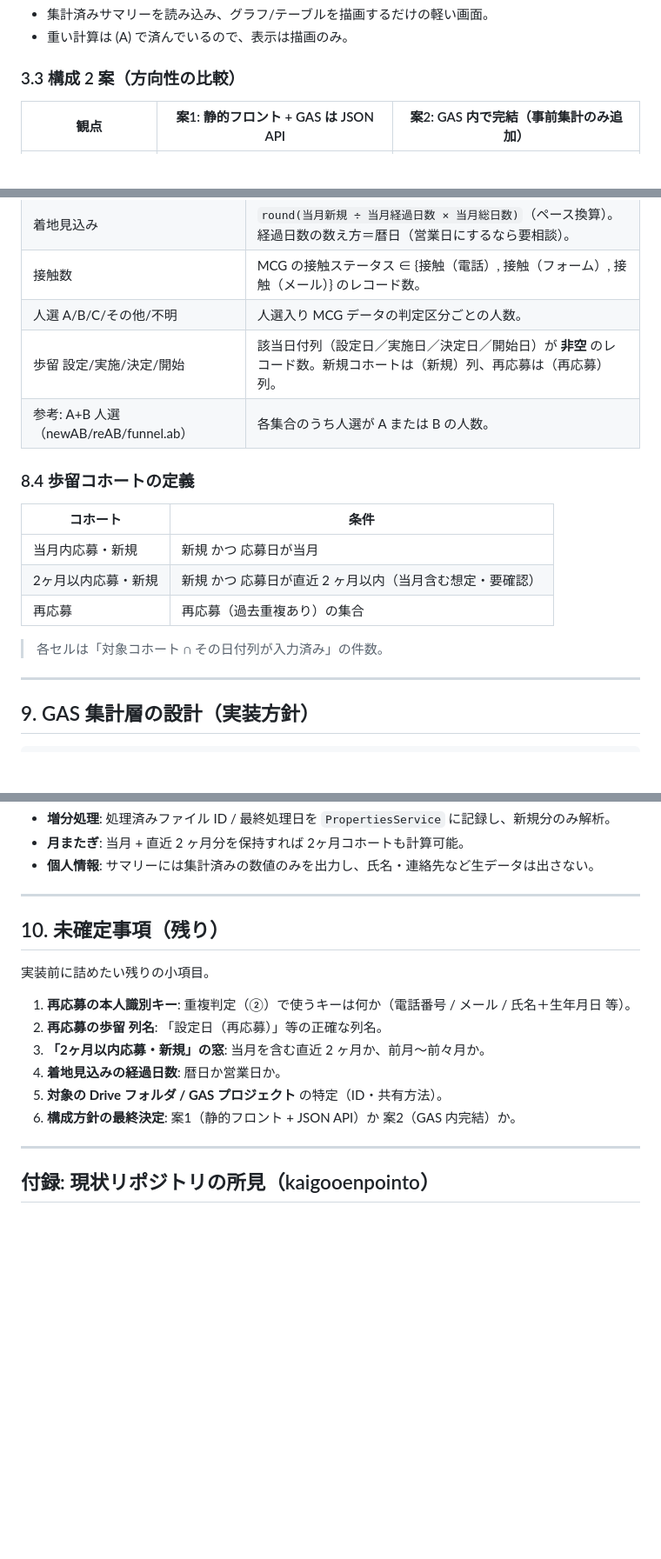
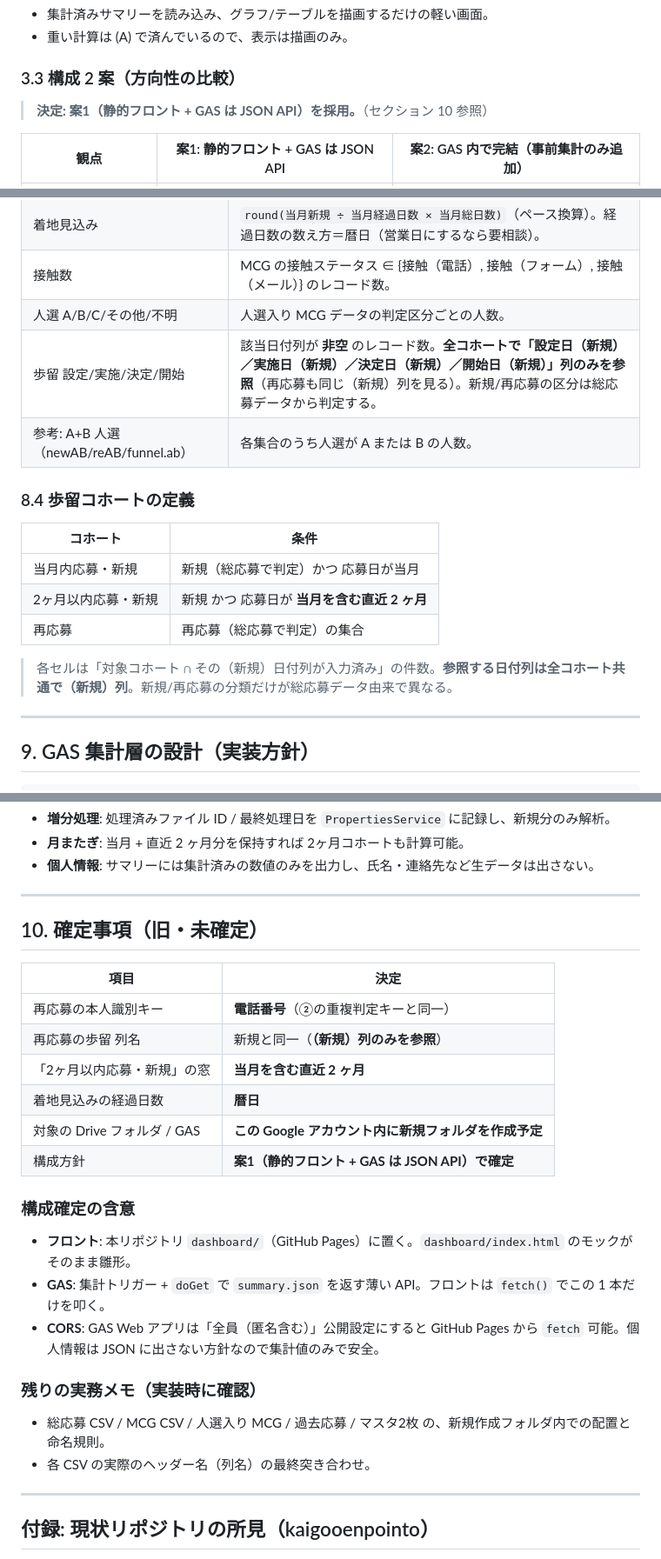
Before and after one commit to pluspivotofficial/kaigooenpointo, a Markdown page: docs/dashboard-redesign.md, 3 parts joined by grey strips. Shown at 87% size. Rendered like a GitHub page; blank space fills up the shorter version.

Commit message:
Finalize spec: (新規)-only funnel, phone dedup key, 案1 confirmed
- Funnel uses (新規) date columns only for all cohorts; new/re split comes
  from 総応募 data
- 2-month cohort = trailing 2 months incl. current; forecast uses calendar days
- Re-application dedup key = phone number
- Architecture locked to 案1 (static front on GitHub Pages + GAS JSON API)
- Resolved open questions table + CORS/public-access notes

Co-Authored-By: Claude Opus 4.8 <noreply@anthropic.com>
Claude-Session: https://claude.ai/code/session_01PSwRjBGSmJp55WhBtcMYBv

```diff
--- a/docs/dashboard-redesign.md
+++ b/docs/dashboard-redesign.md
@@ -166,6 +166,8 @@
 
 ### 3.3 構成 2 案（方向性の比較）
 
+> **決定: 案1（静的フロント + GAS は JSON API）を採用。**（セクション 10 参照）
+
 | 観点 | 案1: 静的フロント + GAS は JSON API | 案2: GAS 内で完結（事前集計のみ追加） |
 |------|-----------------------------------|--------------------------------------|
 | 表示HTMLの置き場所 | この GitHub リポジトリ（GitHub Pages） | GAS（HtmlService） |
@@ -300,18 +302,18 @@ GAS 集計層がサマリー JSON を生成するときの計算ルール。
 | 着地見込み | `round(当月新規 ÷ 当月経過日数 × 当月総日数)`（ペース換算）。経過日数の数え方＝暦日（営業日にするなら要相談）。 |
 | 接触数 | MCG の接触ステータス ∈ {接触（電話）, 接触（フォーム）, 接触（メール）} のレコード数。 |
 | 人選 A/B/C/その他/不明 | 人選入り MCG データの判定区分ごとの人数。 |
-| 歩留 設定/実施/決定/開始 | 該当日付列（設定日／実施日／決定日／開始日）が **非空** のレコード数。新規コホートは（新規）列、再応募は（再応募）列。 |
+| 歩留 設定/実施/決定/開始 | 該当日付列が **非空** のレコード数。**全コホートで「設定日（新規）／実施日（新規）／決定日（新規）／開始日（新規）」列のみを参照**（再応募も同じ（新規）列を見る）。新規/再応募の区分は総応募データから判定する。 |
 | 参考: A+B 人選（newAB/reAB/funnel.ab） | 各集合のうち人選が A または B の人数。 |
 
 ### 8.4 歩留コホートの定義
 
 | コホート | 条件 |
 |----------|------|
-| 当月内応募・新規 | 新規 かつ 応募日が当月 |
-| 2ヶ月以内応募・新規 | 新規 かつ 応募日が直近 2 ヶ月以内（当月含む想定・要確認） |
-| 再応募 | 再応募（過去重複あり）の集合 |
+| 当月内応募・新規 | 新規（総応募で判定）かつ 応募日が当月 |
+| 2ヶ月以内応募・新規 | 新規 かつ 応募日が **当月を含む直近 2 ヶ月** |
+| 再応募 | 再応募（総応募で判定）の集合 |
 
-> 各セルは「対象コホート ∩ その日付列が入力済み」の件数。
+> 各セルは「対象コホート ∩ その（新規）日付列が入力済み」の件数。**参照する日付列は全コホート共通で（新規）列**。新規/再応募の分類だけが総応募データ由来で異なる。
 
 ---
 
@@ -336,16 +338,25 @@ GAS 集計層がサマリー JSON を生成するときの計算ルール。
 
 ---
 
-## 10. 未確定事項（残り）
+## 10. 確定事項（旧・未確定）
 
-実装前に詰めたい残りの小項目。
+| 項目 | 決定 |
+|------|------|
+| 再応募の本人識別キー | **電話番号**（②の重複判定キーと同一） |
+| 再応募の歩留 列名 | 新規と同一（**（新規）列のみを参照**） |
+| 「2ヶ月以内応募・新規」の窓 | **当月を含む直近 2 ヶ月** |
+| 着地見込みの経過日数 | **暦日** |
+| 対象の Drive フォルダ / GAS | **この Google アカウント内に新規フォルダを作成予定** |
+| 構成方針 | **案1（静的フロント + GAS は JSON API）で確定** |
 
-1. **再応募の本人識別キー**: 重複判定（②）で使うキーは何か（電話番号 / メール / 氏名＋生年月日 等）。
-2. **再応募の歩留 列名**: 「設定日（再応募）」等の正確な列名。
-3. **「2ヶ月以内応募・新規」の窓**: 当月を含む直近 2 ヶ月か、前月〜前々月か。
-4. **着地見込みの経過日数**: 暦日か営業日か。
-5. **対象の Drive フォルダ / GAS プロジェクト** の特定（ID・共有方法）。
-6. **構成方針の最終決定**: 案1（静的フロント + JSON API）か 案2（GAS 内完結）か。
+### 構成確定の含意
+- **フロント**: 本リポジトリ `dashboard/`（GitHub Pages）に置く。`dashboard/index.html` のモックがそのまま雛形。
+- **GAS**: 集計トリガー + `doGet` で `summary.json` を返す薄い API。フロントは `fetch()` でこの 1 本だけを叩く。
+- **CORS**: GAS Web アプリは「全員（匿名含む）」公開設定にすると GitHub Pages から `fetch` 可能。個人情報は JSON に出さない方針なので集計値のみで安全。
+
+### 残りの実務メモ（実装時に確認）
+- 総応募 CSV / MCG CSV / 人選入り MCG / 過去応募 / マスタ2枚 の、新規作成フォルダ内での配置と命名規則。
+- 各 CSV の実際のヘッダー名（列名）の最終突き合わせ。
 
 ---
 
```
